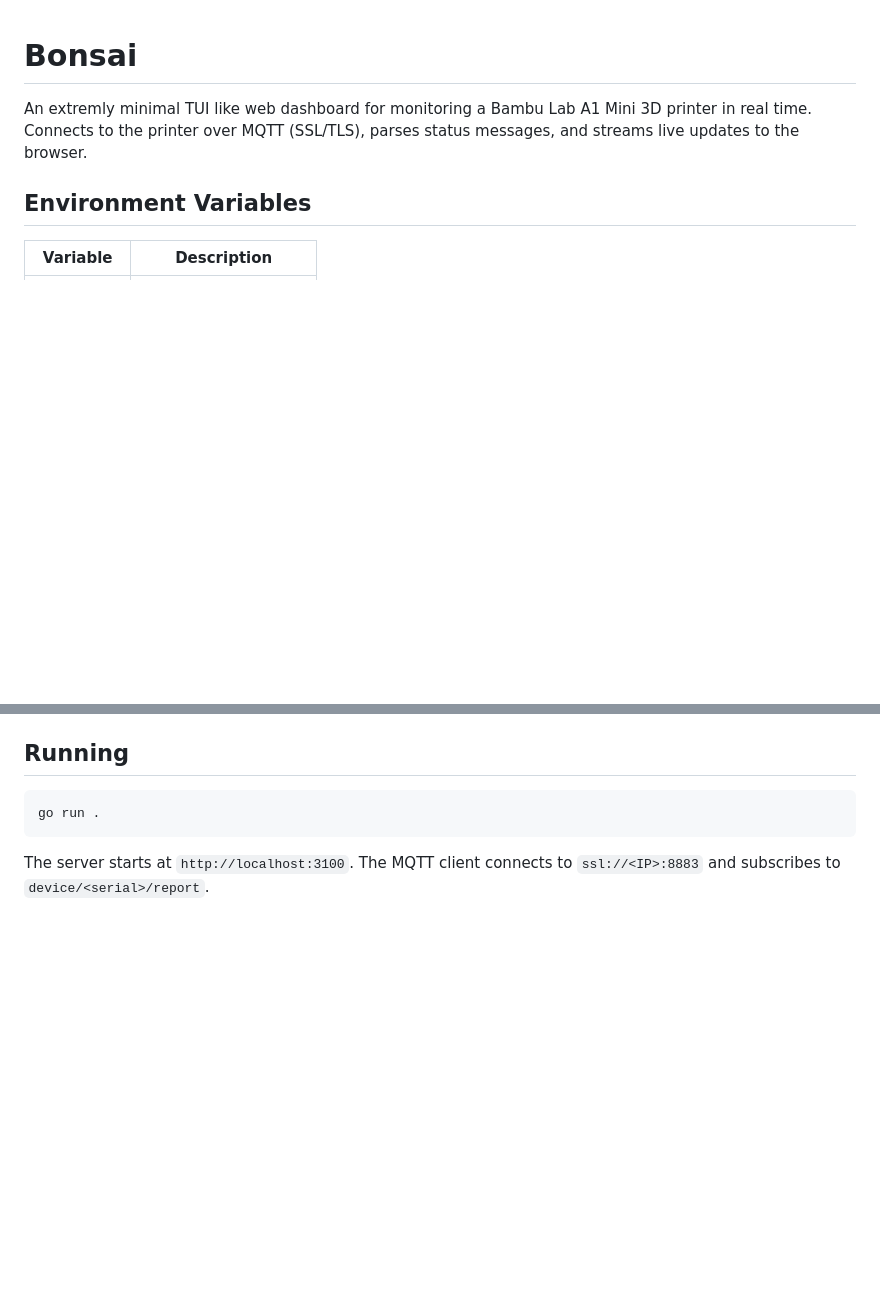
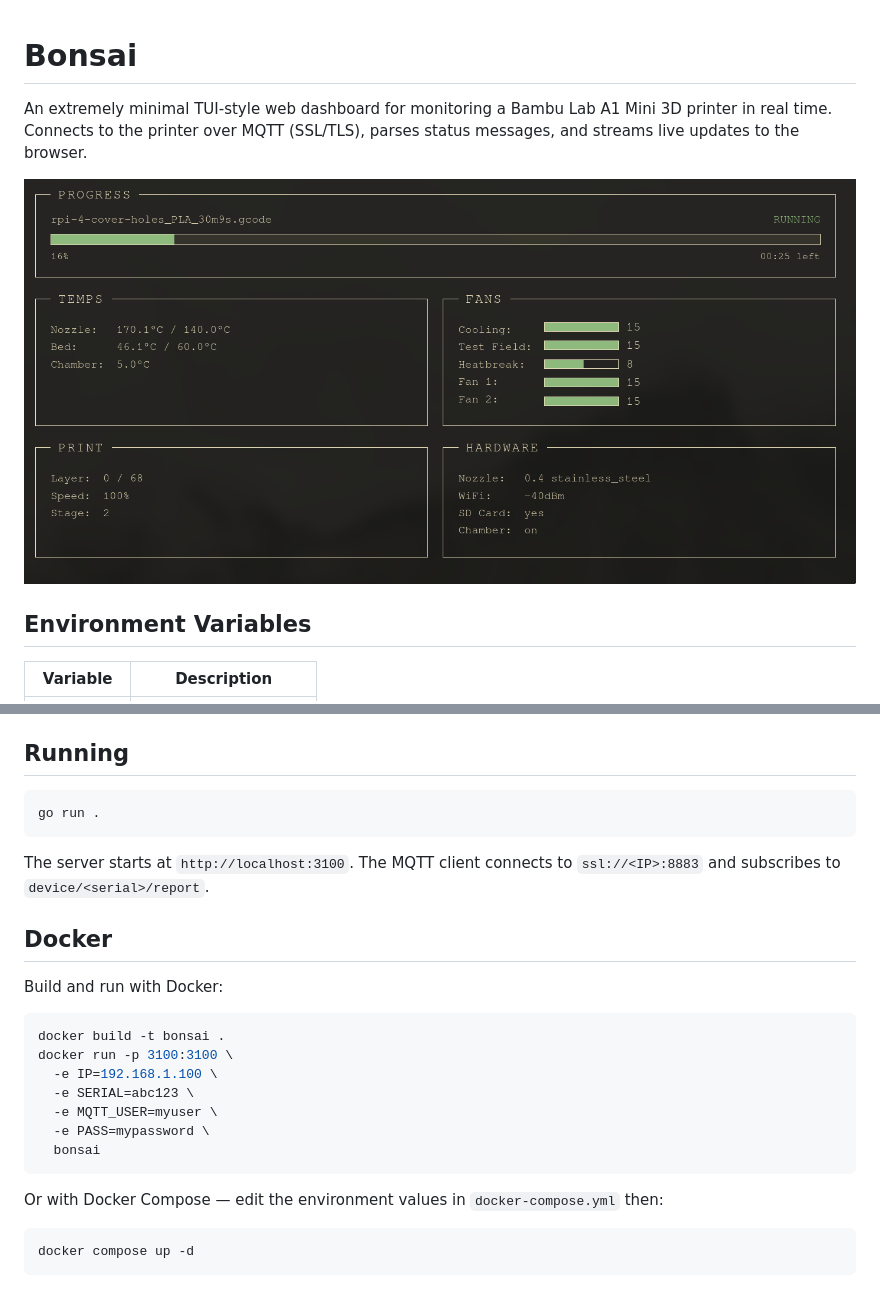
Before and after one commit to djballowe/Bonsai, a Markdown page: README.md, 2 parts joined by grey strips. Drawn GitHub-style; pictures changed too: 2026-04-16_14-51-22.png (added); blank space fills up the shorter version.

````diff
--- a/README.md
+++ b/README.md
@@ -1,6 +1,8 @@
 # Bonsai
 
-An extremly minimal TUI like web dashboard for monitoring a Bambu Lab A1 Mini 3D printer in real time. Connects to the printer over MQTT (SSL/TLS), parses status messages, and streams live updates to the browser.
+An extremely minimal TUI-style web dashboard for monitoring a Bambu Lab A1 Mini 3D printer in real time. Connects to the printer over MQTT (SSL/TLS), parses status messages, and streams live updates to the browser.
+
+![Dashboard screenshot](2026-04-16_14-51-22.png)
 
 ## Environment Variables
 
@@ -20,3 +22,23 @@ go run .
 ```
 
 The server starts at `http://localhost:3100`. The MQTT client connects to `ssl://<IP>:8883` and subscribes to `device/<serial>/report`.
+
+## Docker
+
+Build and run with Docker:
+
+```sh
+docker build -t bonsai .
+docker run -p 3100:3100 \
+  -e IP=192.168.1.100 \
+  -e SERIAL=abc123 \
+  -e MQTT_USER=myuser \
+  -e PASS=mypassword \
+  bonsai
+```
+
+Or with Docker Compose — edit the environment values in `docker-compose.yml` then:
+
+```sh
+docker compose up -d
+```
````
